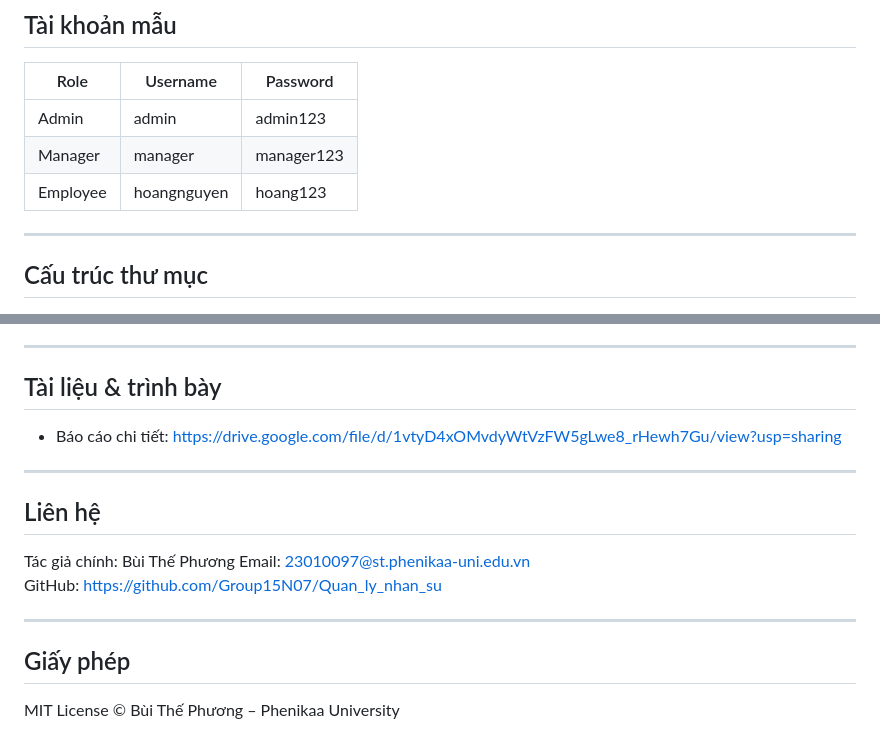
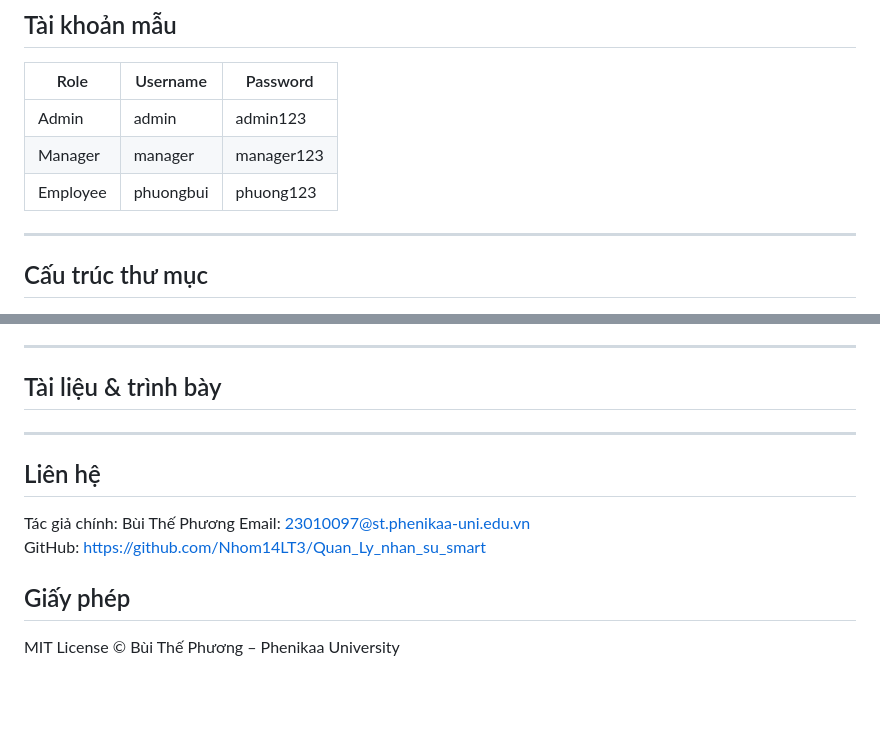
Before and after one commit to Nhom14LT3/Quan_Ly_nhan_su_smart, a Markdown page: README.md, 2 parts joined by grey strips. Rendered like a GitHub page; blank space fills up the shorter version.

```diff
--- a/README.md
+++ b/README.md
@@ -88,7 +88,7 @@ Truy cập trình duyệt: http://127.0.0.1:5000
 |----------|-------------|------------|
 | Admin    | admin       | admin123   |
 | Manager  | manager     | manager123 |
-| Employee | hoangnguyen | hoang123   |
+| Employee | phuongbui   | phuong123  |
 
 ---
 
@@ -124,7 +124,6 @@ Quan_ly_nhan_su/
 
 ## Tài liệu & trình bày
 
-- Báo cáo chi tiết: https://drive.google.com/file/d/1vtyD4xOMvdyWtVzFW5gLwe8_rHewh7Gu/view?usp=sharing
 
 ---
 
@@ -132,9 +131,8 @@ Quan_ly_nhan_su/
 
 Tác giả chính: Bùi Thế Phương
 Email: 23010097@st.phenikaa-uni.edu.vn
-GitHub: https://github.com/Group15N07/Quan_ly_nhan_su
+GitHub: https://github.com/Nhom14LT3/Quan_Ly_nhan_su_smart
 
----
 
 ## Giấy phép
 
```
